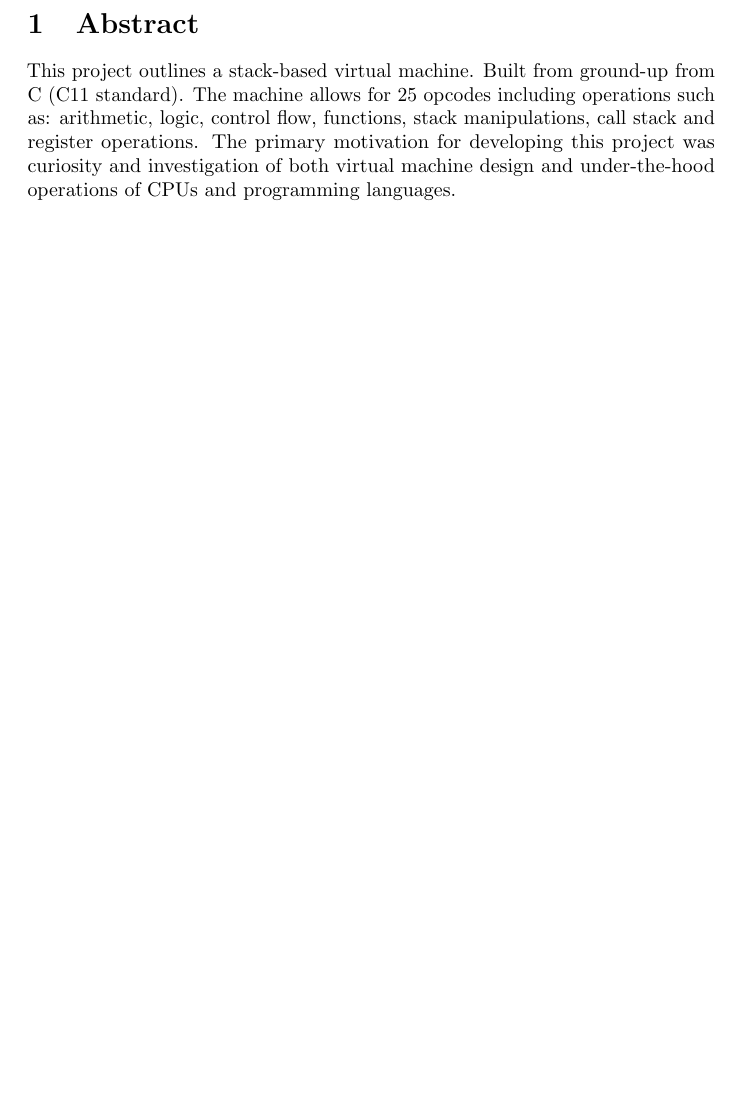
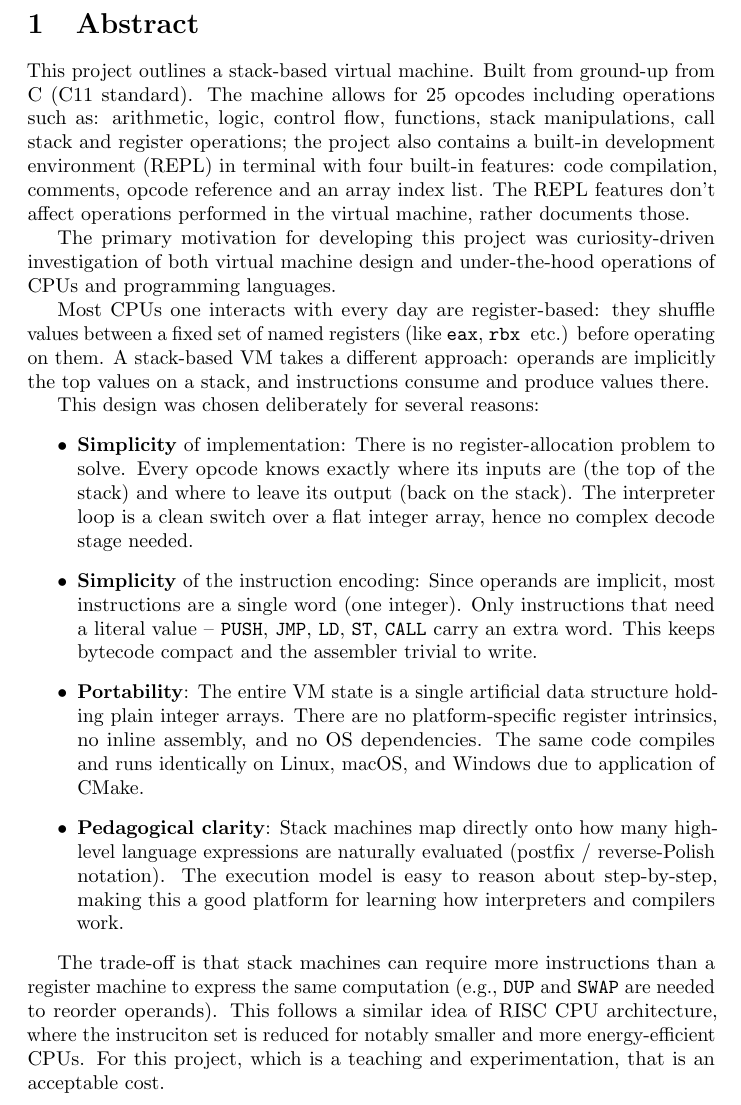
Before and after one commit to nixonthefourth/virtual_machine, a LaTeX document (docs/main.tex, which reads docs/sections/abstract.tex): part of page 2 of 2, cut so that both start at the same text, the shorter picture padded with empty space. Compiled offline with pdfLaTeX.

Commit message:
docs: added complete abstract section to the project explaining the motivations for developing, feature-set, drawbacks and benefits of the proposed system

```diff
--- a/docs/sections/abstract.tex
+++ b/docs/sections/abstract.tex
@@ -1,3 +1,17 @@
 \section{Abstract}
 
-This project outlines a stack-based virtual machine. Built from ground-up from C (C11 standard). The machine allows for 25 opcodes including operations such as: arithmetic, logic, control flow, functions, stack manipulations, call stack and register operations. The primary motivation for developing this project was curiosity and investigation of both virtual machine design and under-the-hood operations of CPUs and programming languages.
+This project outlines a stack-based virtual machine. Built from ground-up from C (C11 standard). The machine allows for 25 opcodes including operations such as: arithmetic, logic, control flow, functions, stack manipulations, call stack and register operations; the project also contains a built-in development environment (REPL) in terminal with four built-in features: code compilation, comments, opcode reference and an array index list. The REPL features don't affect operations performed in the virtual machine, rather documents those.
+
+The primary motivation for developing this project was curiosity-driven investigation of both virtual machine design and under-the-hood operations of CPUs and programming languages.
+
+Most CPUs one interacts with every day are register-based: they shuffle values between a fixed set of named registers (like \texttt{eax}, \texttt{rbx }etc.) before operating on them. A stack-based VM takes a different approach: operands are implicitly the top values on a stack, and instructions consume and produce values there.
+
+This design was chosen deliberately for several reasons:
+\begin{itemize}
+    \item \textbf{Simplicity} of implementation: There is no register-allocation problem to solve. Every opcode knows exactly where its inputs are (the top of the stack) and where to leave its output (back on the stack). The interpreter loop is a clean switch over a flat integer array, hence no complex decode stage needed.
+    \item \textbf{Simplicity} of the instruction encoding: Since operands are implicit, most instructions are a single word (one integer). Only instructions that need a literal value – \texttt{PUSH}, \texttt{JMP}, \texttt{LD}, \texttt{ST}, \texttt{CALL} carry an extra word. This keeps bytecode compact and the assembler trivial to write.
+    \item \textbf{Portability}: The entire VM state is a single artificial data structure holding plain integer arrays. There are no platform-specific register intrinsics, no inline assembly, and no OS dependencies. The same code compiles and runs identically on Linux, macOS, and Windows due to application of CMake.
+    \item \textbf{Pedagogical clarity}: Stack machines map directly onto how many high-level language expressions are naturally evaluated (postfix / reverse-Polish notation). The execution model is easy to reason about step-by-step, making this a good platform for learning how interpreters and compilers work.
+\end{itemize}
+
+The trade-off is that stack machines can require more instructions than a register machine to express the same computation (e.g., \texttt{DUP} and \texttt{SWAP} are needed to reorder operands). This follows a similar idea of RISC CPU architecture, where the instruciton set is reduced for notably smaller and more energy-efficient CPUs. For this project, which is a teaching and experimentation, that is an acceptable cost.
```
Also changed, not shown: docs/main.pdf.
